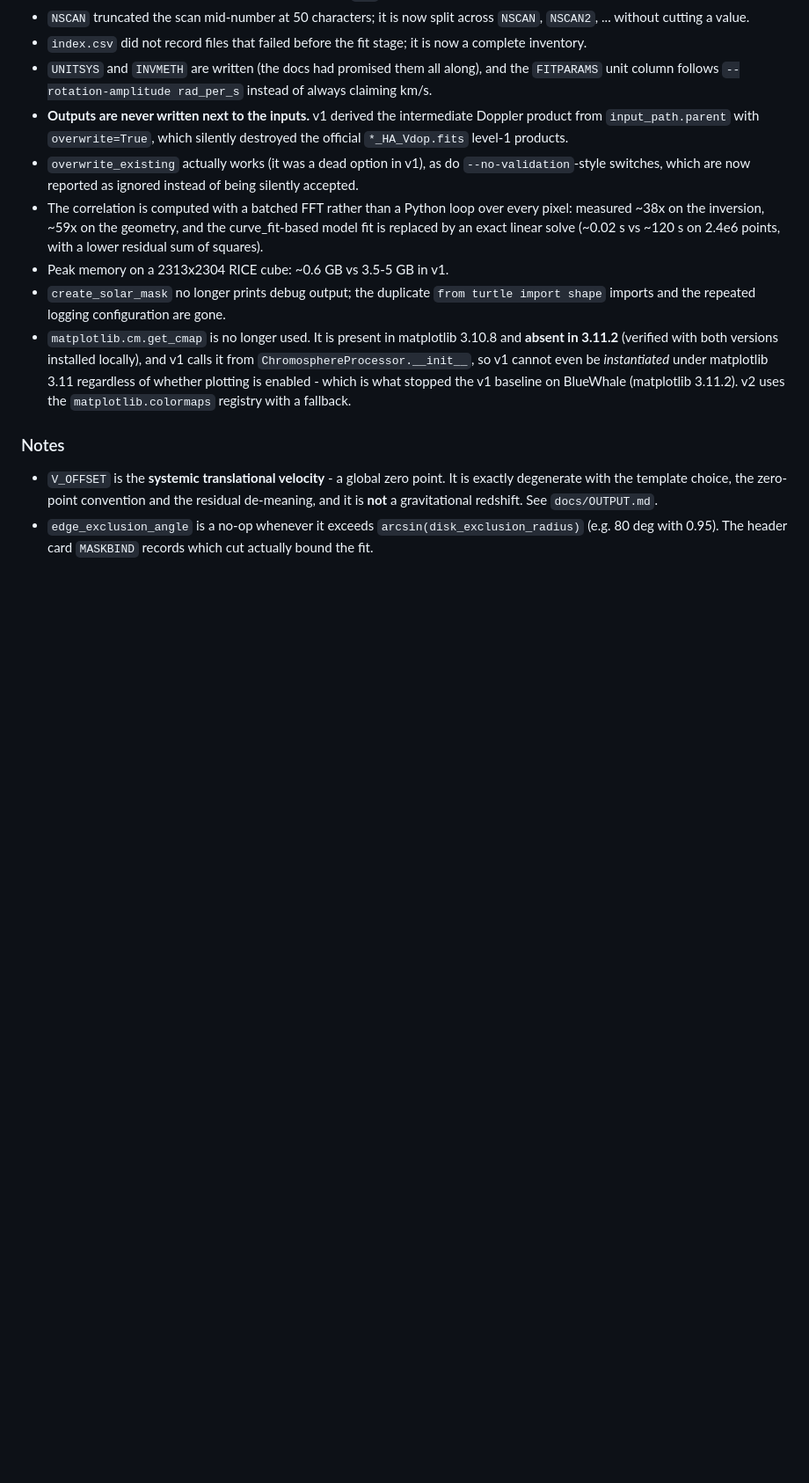
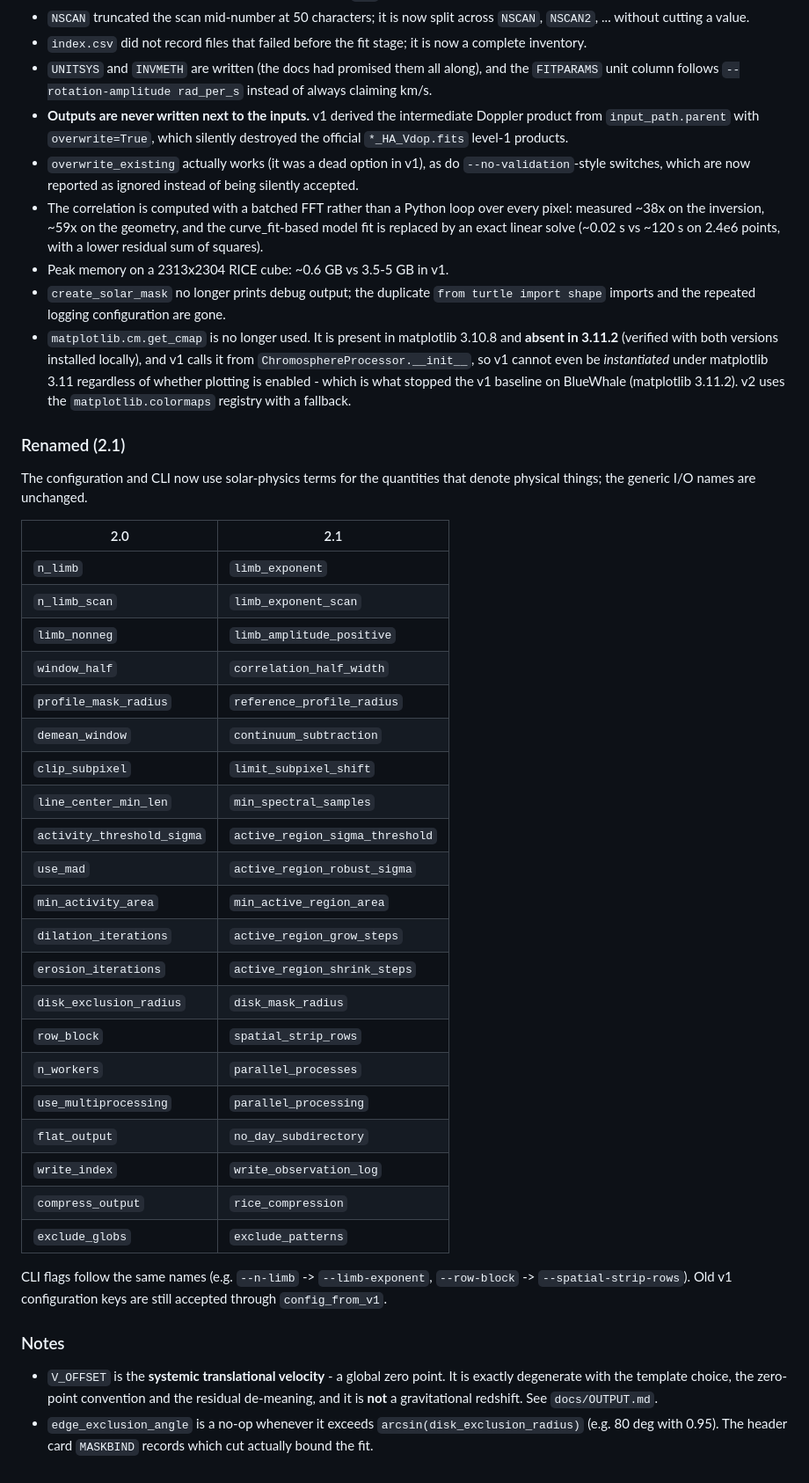
Before and after one commit to niyw1997/solar-chromosphere-velocity, a Markdown page: CHANGELOG.md, the part around the change. Shown at 88% size. Drawn GitHub-style; blank space fills up the shorter version.

Commit message:
CHANGELOG: document the 2.1 renames

```diff
--- a/CHANGELOG.md
+++ b/CHANGELOG.md
@@ -92,6 +92,39 @@ Complete rewrite of the processing core.  `--legacy` reproduces v1.0.1 results.
   BlueWhale (matplotlib 3.11.2).  v2 uses the `matplotlib.colormaps`
   registry with a fallback.
 
+### Renamed (2.1)
+
+The configuration and CLI now use solar-physics terms for the quantities that
+denote physical things; the generic I/O names are unchanged.
+
+| 2.0 | 2.1 |
+|---|---|
+| `n_limb` | `limb_exponent` |
+| `n_limb_scan` | `limb_exponent_scan` |
+| `limb_nonneg` | `limb_amplitude_positive` |
+| `window_half` | `correlation_half_width` |
+| `profile_mask_radius` | `reference_profile_radius` |
+| `demean_window` | `continuum_subtraction` |
+| `clip_subpixel` | `limit_subpixel_shift` |
+| `line_center_min_len` | `min_spectral_samples` |
+| `activity_threshold_sigma` | `active_region_sigma_threshold` |
+| `use_mad` | `active_region_robust_sigma` |
+| `min_activity_area` | `min_active_region_area` |
+| `dilation_iterations` | `active_region_grow_steps` |
+| `erosion_iterations` | `active_region_shrink_steps` |
+| `disk_exclusion_radius` | `disk_mask_radius` |
+| `row_block` | `spatial_strip_rows` |
+| `n_workers` | `parallel_processes` |
+| `use_multiprocessing` | `parallel_processing` |
+| `flat_output` | `no_day_subdirectory` |
+| `write_index` | `write_observation_log` |
+| `compress_output` | `rice_compression` |
+| `exclude_globs` | `exclude_patterns` |
+
+CLI flags follow the same names (e.g. `--n-limb` -> `--limb-exponent`,
+`--row-block` -> `--spatial-strip-rows`).  Old v1 configuration keys are still
+accepted through `config_from_v1`.
+
 ### Notes
 
 - `V_OFFSET` is the **systemic translational velocity** - a global zero point.
```
